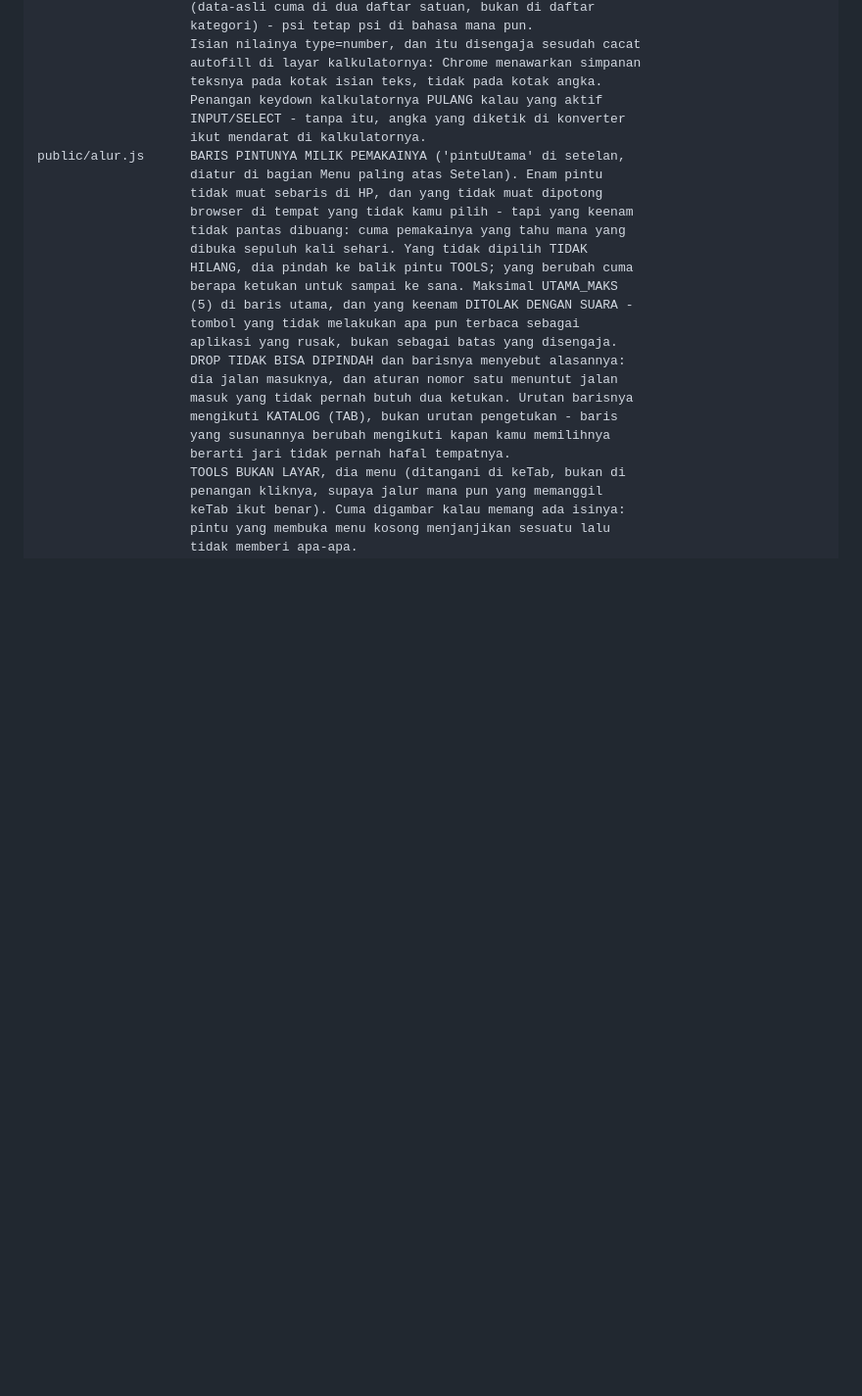
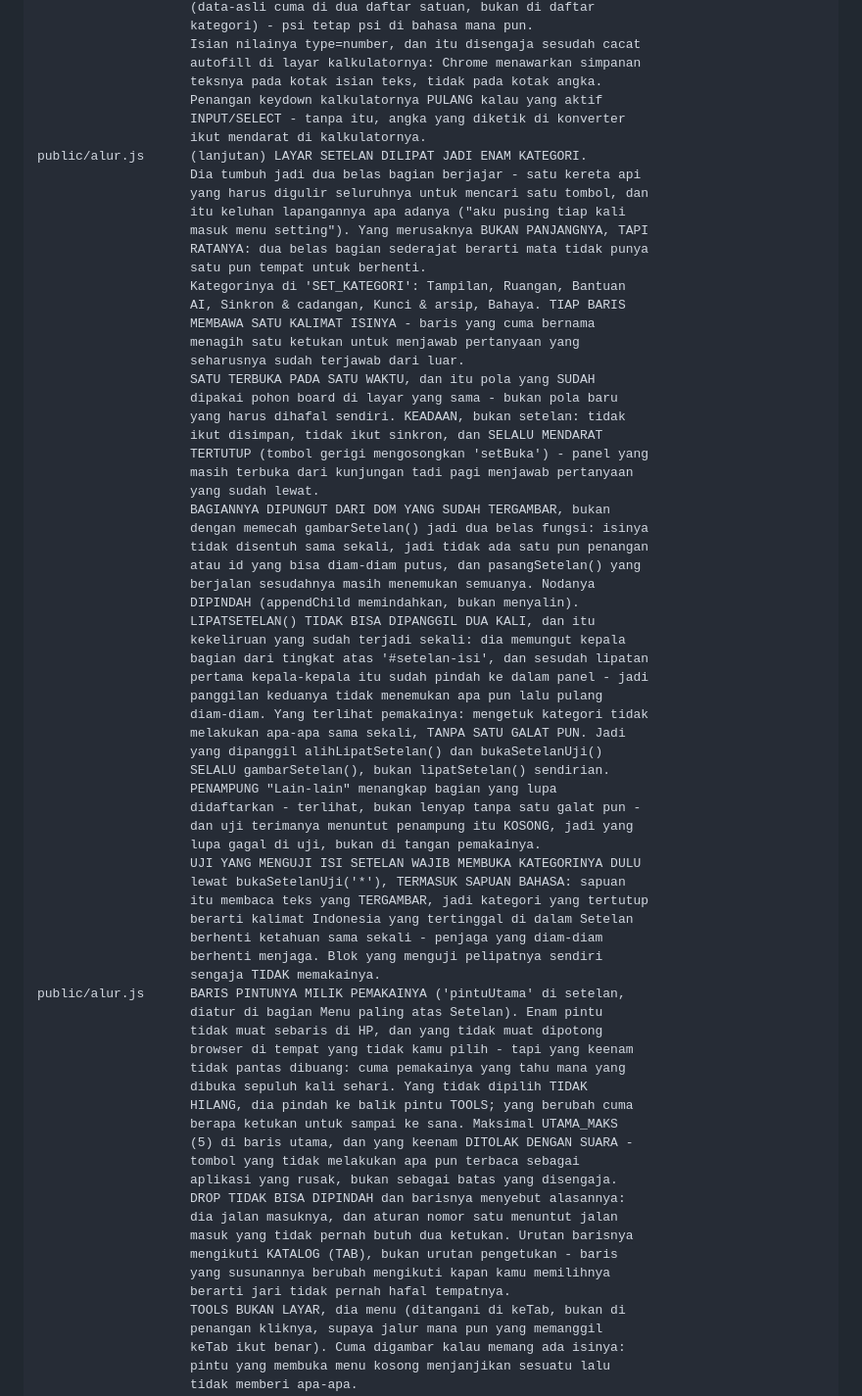
Before and after one commit to Dream-logics/Drop-Note, a Markdown page: CLAUDE.md, the part around the change. Shown at 98% size. Drawn GitHub-style; blank space fills up the shorter version.

Commit message:
Catat alasan pelipatan Setelan di CLAUDE.md
Co-Authored-By: Claude Opus 5 <noreply@anthropic.com>
Claude-Session: https://claude.ai/code/session_01WQAwPpRjqQ6KwCugSMp2Ng

```diff
--- a/CLAUDE.md
+++ b/CLAUDE.md
@@ -1615,6 +1615,51 @@ public/hitung.js    (lanjutan) KONVERSI SATUAN ('SATUAN' + 'konversi'), di
                     Penangan keydown kalkulatornya PULANG kalau yang aktif
                     INPUT/SELECT - tanpa itu, angka yang diketik di konverter
                     ikut mendarat di kalkulatornya.
+public/alur.js      (lanjutan) LAYAR SETELAN DILIPAT JADI ENAM KATEGORI.
+                    Dia tumbuh jadi dua belas bagian berjajar - satu kereta api
+                    yang harus digulir seluruhnya untuk mencari satu tombol, dan
+                    itu keluhan lapangannya apa adanya ("aku pusing tiap kali
+                    masuk menu setting"). Yang merusaknya BUKAN PANJANGNYA, TAPI
+                    RATANYA: dua belas bagian sederajat berarti mata tidak punya
+                    satu pun tempat untuk berhenti.
+                    Kategorinya di 'SET_KATEGORI': Tampilan, Ruangan, Bantuan
+                    AI, Sinkron & cadangan, Kunci & arsip, Bahaya. TIAP BARIS
+                    MEMBAWA SATU KALIMAT ISINYA - baris yang cuma bernama
+                    menagih satu ketukan untuk menjawab pertanyaan yang
+                    seharusnya sudah terjawab dari luar.
+                    SATU TERBUKA PADA SATU WAKTU, dan itu pola yang SUDAH
+                    dipakai pohon board di layar yang sama - bukan pola baru
+                    yang harus dihafal sendiri. KEADAAN, bukan setelan: tidak
+                    ikut disimpan, tidak ikut sinkron, dan SELALU MENDARAT
+                    TERTUTUP (tombol gerigi mengosongkan 'setBuka') - panel yang
+                    masih terbuka dari kunjungan tadi pagi menjawab pertanyaan
+                    yang sudah lewat.
+                    BAGIANNYA DIPUNGUT DARI DOM YANG SUDAH TERGAMBAR, bukan
+                    dengan memecah gambarSetelan() jadi dua belas fungsi: isinya
+                    tidak disentuh sama sekali, jadi tidak ada satu pun penangan
+                    atau id yang bisa diam-diam putus, dan pasangSetelan() yang
+                    berjalan sesudahnya masih menemukan semuanya. Nodanya
+                    DIPINDAH (appendChild memindahkan, bukan menyalin).
+                    LIPATSETELAN() TIDAK BISA DIPANGGIL DUA KALI, dan itu
+                    kekeliruan yang sudah terjadi sekali: dia memungut kepala
+                    bagian dari tingkat atas '#setelan-isi', dan sesudah lipatan
+                    pertama kepala-kepala itu sudah pindah ke dalam panel - jadi
+                    panggilan keduanya tidak menemukan apa pun lalu pulang
+                    diam-diam. Yang terlihat pemakainya: mengetuk kategori tidak
+                    melakukan apa-apa sama sekali, TANPA SATU GALAT PUN. Jadi
+                    yang dipanggil alihLipatSetelan() dan bukaSetelanUji()
+                    SELALU gambarSetelan(), bukan lipatSetelan() sendirian.
+                    PENAMPUNG "Lain-lain" menangkap bagian yang lupa
+                    didaftarkan - terlihat, bukan lenyap tanpa satu galat pun -
+                    dan uji terimanya menuntut penampung itu KOSONG, jadi yang
+                    lupa gagal di uji, bukan di tangan pemakainya.
+                    UJI YANG MENGUJI ISI SETELAN WAJIB MEMBUKA KATEGORINYA DULU
+                    lewat bukaSetelanUji('*'), TERMASUK SAPUAN BAHASA: sapuan
+                    itu membaca teks yang TERGAMBAR, jadi kategori yang tertutup
+                    berarti kalimat Indonesia yang tertinggal di dalam Setelan
+                    berhenti ketahuan sama sekali - penjaga yang diam-diam
+                    berhenti menjaga. Blok yang menguji pelipatnya sendiri
+                    sengaja TIDAK memakainya.
 public/alur.js      BARIS PINTUNYA MILIK PEMAKAINYA ('pintuUtama' di setelan,
                     diatur di bagian Menu paling atas Setelan). Enam pintu
                     tidak muat sebaris di HP, dan yang tidak muat dipotong
```
